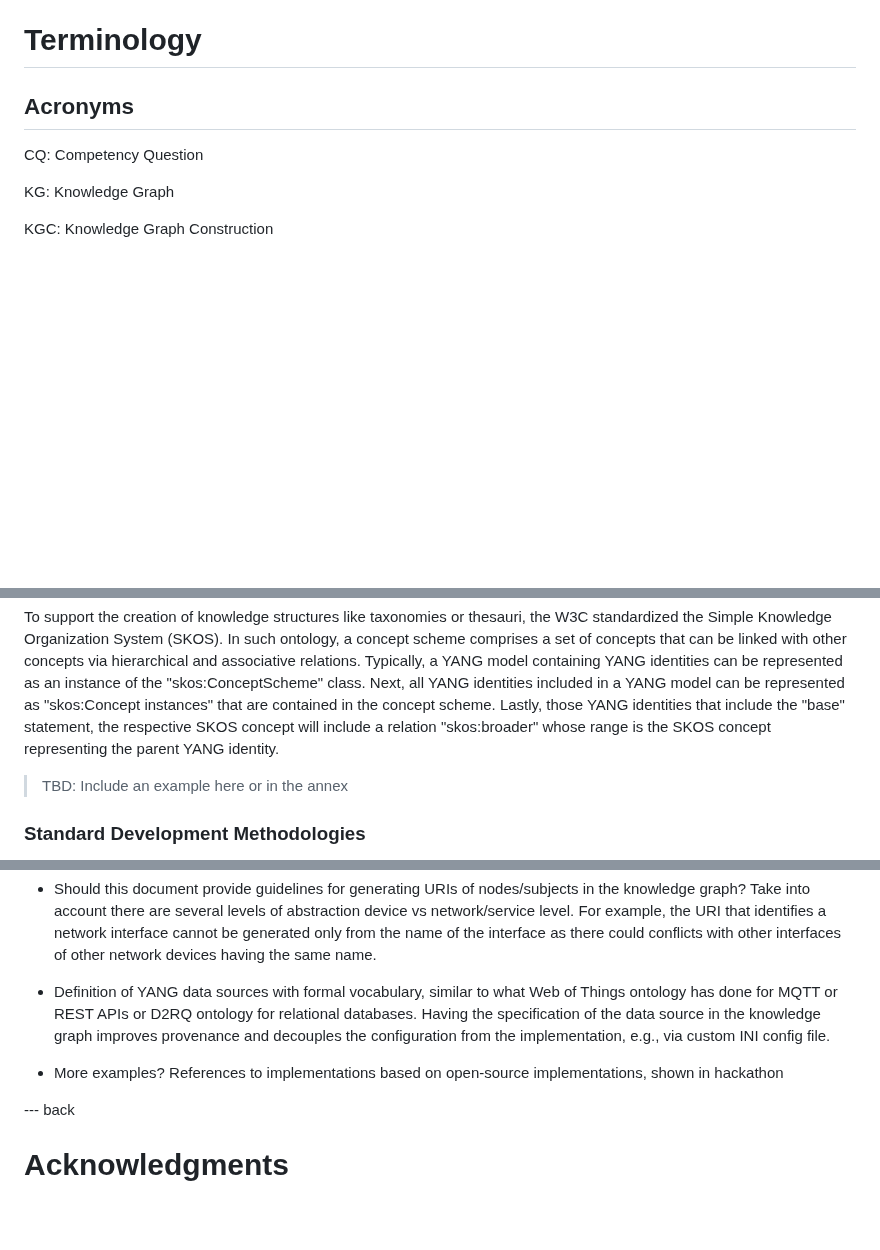
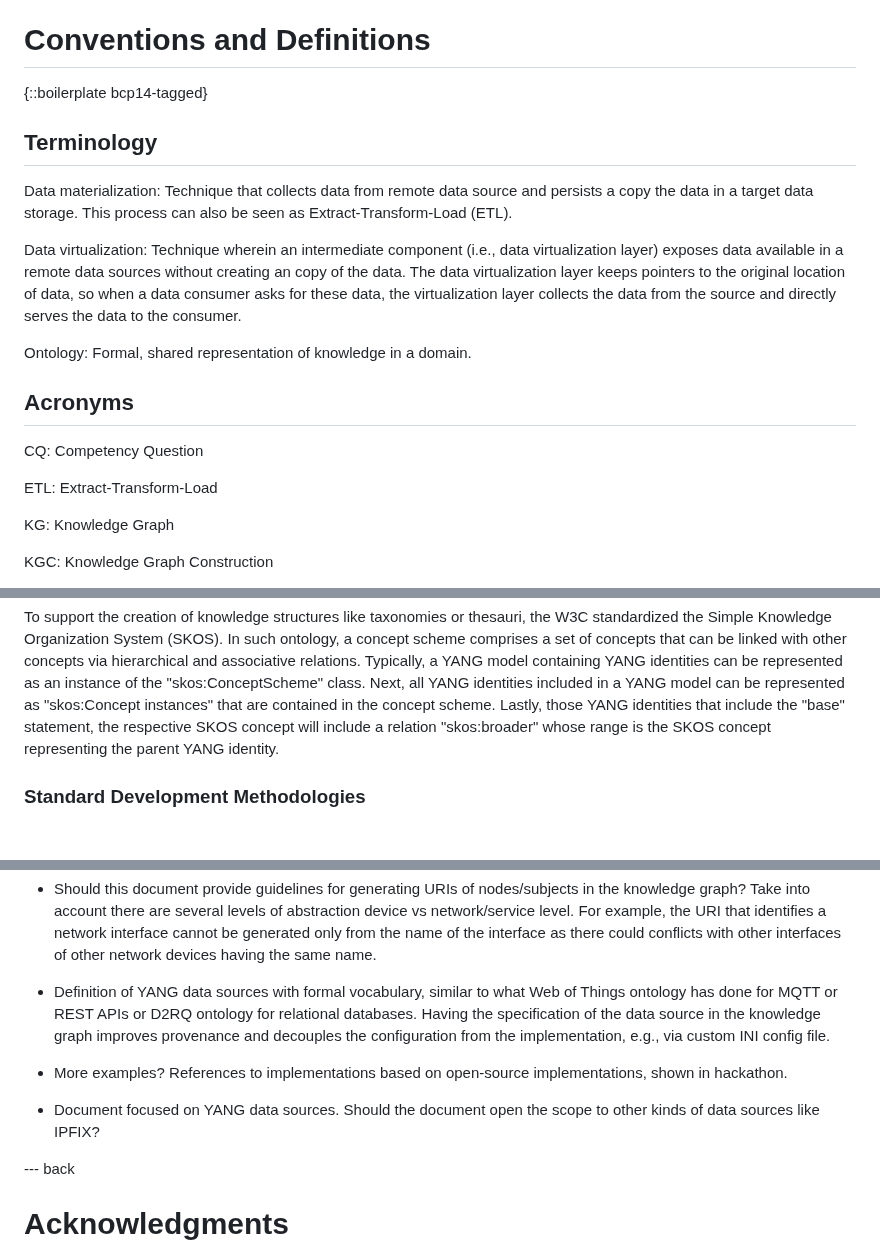
Before and after one commit to idomingu/knowledge-graph-yang, a Markdown page: draft-marcas-nmop-knowledge-graph-yang.md, 3 parts joined by grey strips. Rendered like a GitHub page; blank space fills up the shorter version.

Commit message:
Add definitions and ETL acronym

```diff
--- a/draft-marcas-nmop-knowledge-graph-yang.md
+++ b/draft-marcas-nmop-knowledge-graph-yang.md
@@ -144,11 +144,23 @@ module: ietf-service-assurance-device
 
 The extraction of this hidden knowledge from YANG models would enable the integration of YANG data silos at a conceptual level, regardless of the physical implementation (i.e., the YANG schema, syntax, and encoding format). In this regard, the knowledge graph is a promising technology that can link data silos based on common concepts like "device" that are captured in ontologies. Besides, by transforming the YANG data into a graph structure the relationships between data silos are represented as first class citizens in the graph instead of "foreign keys" where the relationship is made implicit. This document provides guidelines for building a knowledge graph for data sources based on the YANG language.
 
-# Terminology
+# Conventions and Definitions
+
+{::boilerplate bcp14-tagged}
+
+## Terminology
+
+Data materialization: Technique that collects data from remote data source and persists a copy the data in a target data storage. This process can also be seen as Extract-Transform-Load (ETL).
+
+Data virtualization: Technique wherein an intermediate component (i.e., data virtualization layer) exposes data available in a remote data sources without creating an copy of the data. The data virtualization layer keeps pointers to the original location of data, so when a data consumer asks for these data, the virtualization layer collects the data from the source and directly serves the data to the consumer.
+
+Ontology: Formal, shared representation of knowledge in a domain.
 
 ## Acronyms
 
 CQ: Competency Question
+
+ETL: Extract-Transform-Load
 
 KG: Knowledge Graph
 
@@ -213,8 +221,6 @@ The extraction of knowledge from YANG models can be automated, in particular, by
 
 To support the creation of knowledge structures like taxonomies or thesauri, the W3C standardized the Simple Knowledge Organization System (SKOS). In such ontology, a concept scheme comprises a set of concepts that can be linked with other concepts via hierarchical and associative relations. Typically, a YANG model containing YANG identities can be represented as an instance of the "skos:ConceptScheme" class. Next, all YANG identities included in a YANG model can be represented as "skos:Concept instances" that are contained in the concept scheme. Lastly, those YANG identities that include the "base" statement, the respective SKOS concept will include a relation "skos:broader" whose range is the SKOS concept representing the parent YANG identity.
 
-> TBD: Include an example here or in the annex
-
 ### Standard Development Methodologies
 
 Automating the extraction of all the knowledge from YANG models is impossible, and therefore, manual intervention from domain experts is required. To ease this process, a recommended practice is to develop the ontology by following a standard methodology like Linked Open Terms (LOT) {{Poveda-Villalon2022}}.
@@ -368,7 +372,9 @@ This document has no IANA actions.
 
 * Definition of YANG data sources with formal vocabulary, similar to what Web of Things ontology has done for MQTT or REST APIs or D2RQ ontology for relational databases. Having the specification of the data source in the knowledge graph improves provenance and decouples the configuration from the implementation, e.g., via custom INI config file.
 
-* More examples? References to implementations based on open-source implementations, shown in hackathon
+* More examples? References to implementations based on open-source implementations, shown in hackathon.
+
+* Document focused on YANG data sources. Should the document open the scope to other kinds of data sources like IPFIX?
 
 --- back
 
```
Also changed, not shown: other parts of draft-marcas-nmop-knowledge-graph-yang.md (+0 -6 lines).
